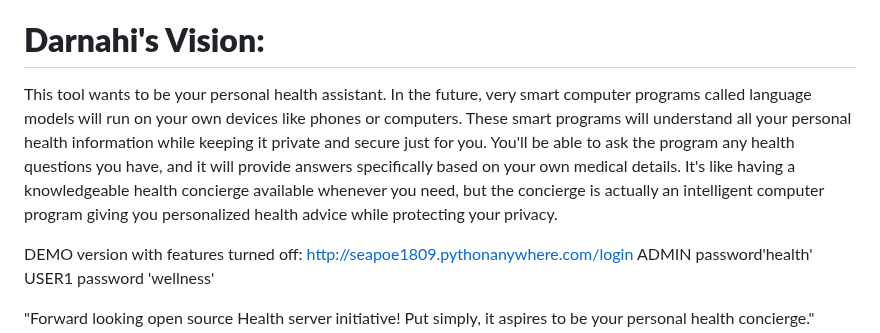
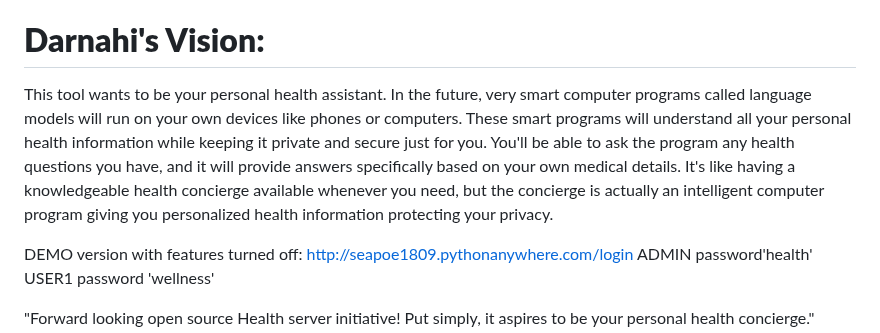
Before and after one commit to seapoe1809/Health_server, a Markdown page: README.md, the part around the change. GitHub-like rendering.

```diff
--- a/README.md
+++ b/README.md
@@ -4,7 +4,7 @@
 **Darnahi's Vision:**
 =================
 
-This tool wants to be your personal health assistant. In the future, very smart computer programs called language models will run on your own devices like phones or computers. These smart programs will understand all your personal health information while keeping it private and secure just for you. You'll be able to ask the program any health questions you have, and it will provide answers specifically based on your own medical details. It's like having a knowledgeable health concierge available whenever you need, but the concierge is actually an intelligent computer program giving you personalized health advice while protecting your privacy.
+This tool wants to be your personal health assistant. In the future, very smart computer programs called language models will run on your own devices like phones or computers. These smart programs will understand all your personal health information while keeping it private and secure just for you. You'll be able to ask the program any health questions you have, and it will provide answers specifically based on your own medical details. It's like having a knowledgeable health concierge available whenever you need, but the concierge is actually an intelligent computer program giving you personalized health information protecting your privacy.
 
 DEMO version with features turned off: http://seapoe1809.pythonanywhere.com/login
 ADMIN
```
